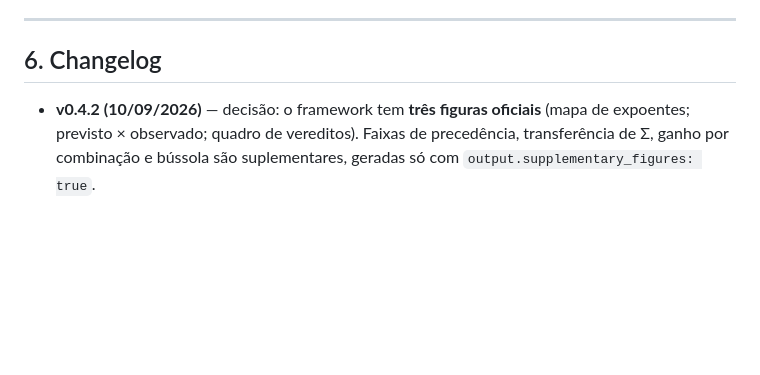
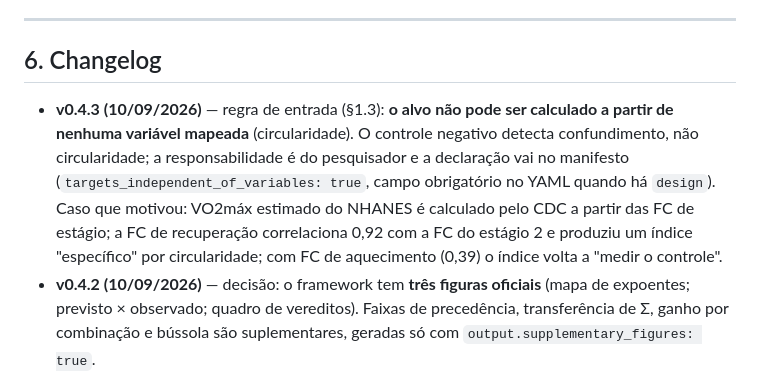
Before and after one commit to bioms-zaku-framework/bioms-zaku, a Markdown page: CONTRATOS.md, the part around the change. Drawn GitHub-style; blank space fills up the shorter version.

Commit message:
Contracts v0.4.3: target must be independent of mapped variables (circularity rule), motivated by the NHANES estimated-VO2max case

```diff
--- a/CONTRATOS.md
+++ b/CONTRATOS.md
@@ -295,6 +295,7 @@ teste depois para passar.
 ---
 
 ## 6. Changelog
+- **v0.4.3 (10/09/2026)** — regra de entrada (§1.3): **o alvo não pode ser calculado a partir de nenhuma variável mapeada** (circularidade). O controle negativo detecta confundimento, não circularidade; a responsabilidade é do pesquisador e a declaração vai no manifesto (`targets_independent_of_variables: true`, campo obrigatório no YAML quando há `design`). Caso que motivou: VO2máx estimado do NHANES é calculado pelo CDC a partir das FC de estágio; a FC de recuperação correlaciona 0,92 com a FC do estágio 2 e produziu um índice "específico" por circularidade; com FC de aquecimento (0,39) o índice volta a "medir o controle".
 - **v0.4.2 (10/09/2026)** — decisão: o framework tem **três figuras oficiais** (mapa de expoentes; previsto × observado; quadro de vereditos). Faixas de precedência, transferência de Σ, ganho por combinação e bússola são suplementares, geradas só com `output.supplementary_figures: true`.
 - **v0.4.1 (10/09/2026)** — catálogo: campo `status` (`active` | `excluded` com `exclusion_reason` obrigatória; excluído nunca é avaliado e sai em `methods_skipped`); `strata` tem fonte única (topo da configuração; conflito com `columns.strata` → erro); figuras revistas após inspeção (§4.4): quadro de vereditos (`board`, assinatura) substitui quadrante e mapa; mapa de calor de expoentes substitui a bússola acima de 10 métodos; árvore de precedência em faixas por linhagem, sem aleatoriedade; paleta validada (2 cores: azul específico, laranja mede-controle; cinza = desênfase; identidade = forma/rótulo; procedência ≠ alta = marcador vazado).
 - **v0.4 (10/09/2026)** — §2.7 desenho de índices com partição obrigatória (holdout 70:30 padrão, `by_stratum` opcional), reajuste final rotulado, aviso de n<100, entrada `designed` no catálogo da execução.
```
